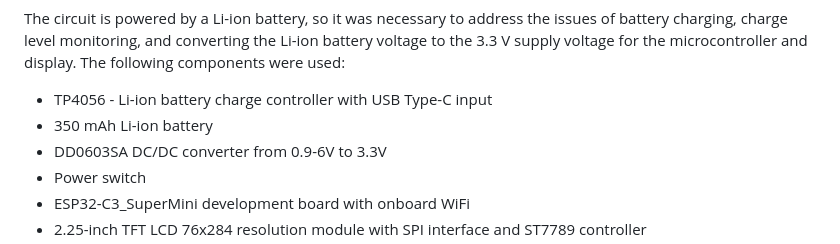
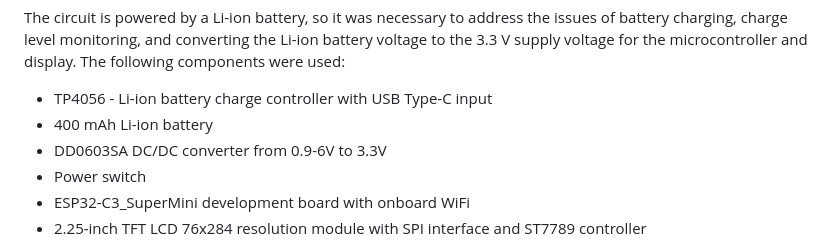
Before and after one commit to DmytroY/ESP32-badge, a Markdown page: README.md, the part around the change. Rendered like a GitHub page.

Commit message:
battery spesification
Updated battery specifications in the hardware configuration section.

```diff
--- a/README.md
+++ b/README.md
@@ -75,7 +75,7 @@ The helper.cpp file provides procedures for
 ## 2. Hardware Configuration
 The circuit is powered by a Li-ion battery, so it was necessary to address the issues of battery charging, charge level monitoring, and converting the Li-ion battery voltage to the 3.3 V supply voltage for the microcontroller and display. The following components were used:
 - TP4056 - Li-ion battery charge controller with USB Type-C input
-- 350 mAh Li-ion battery
+- 400 mAh Li-ion battery
 - DD0603SA DC/DC converter from 0.9-6V to 3.3V
 - Power switch
 - ESP32-C3_SuperMini development board with onboard WiFi
```
